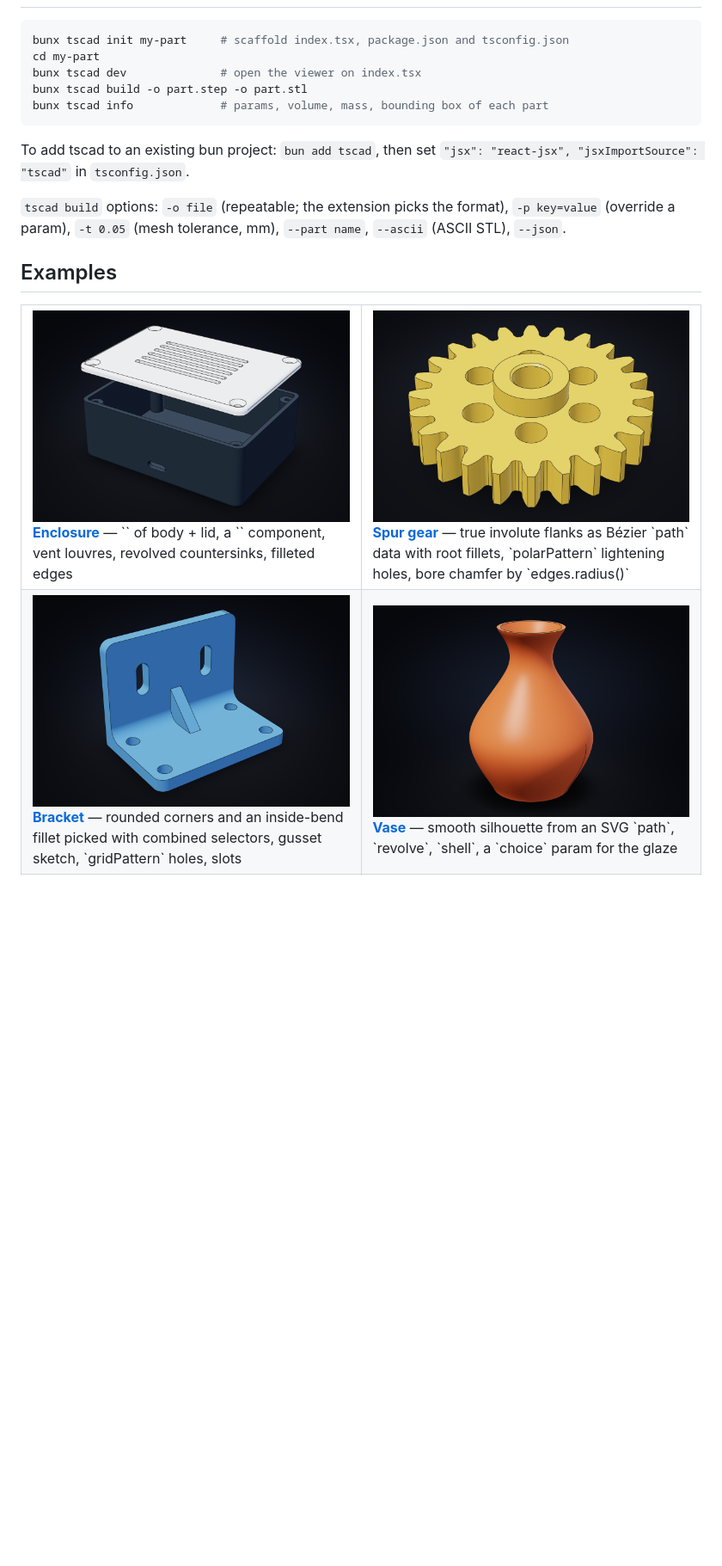
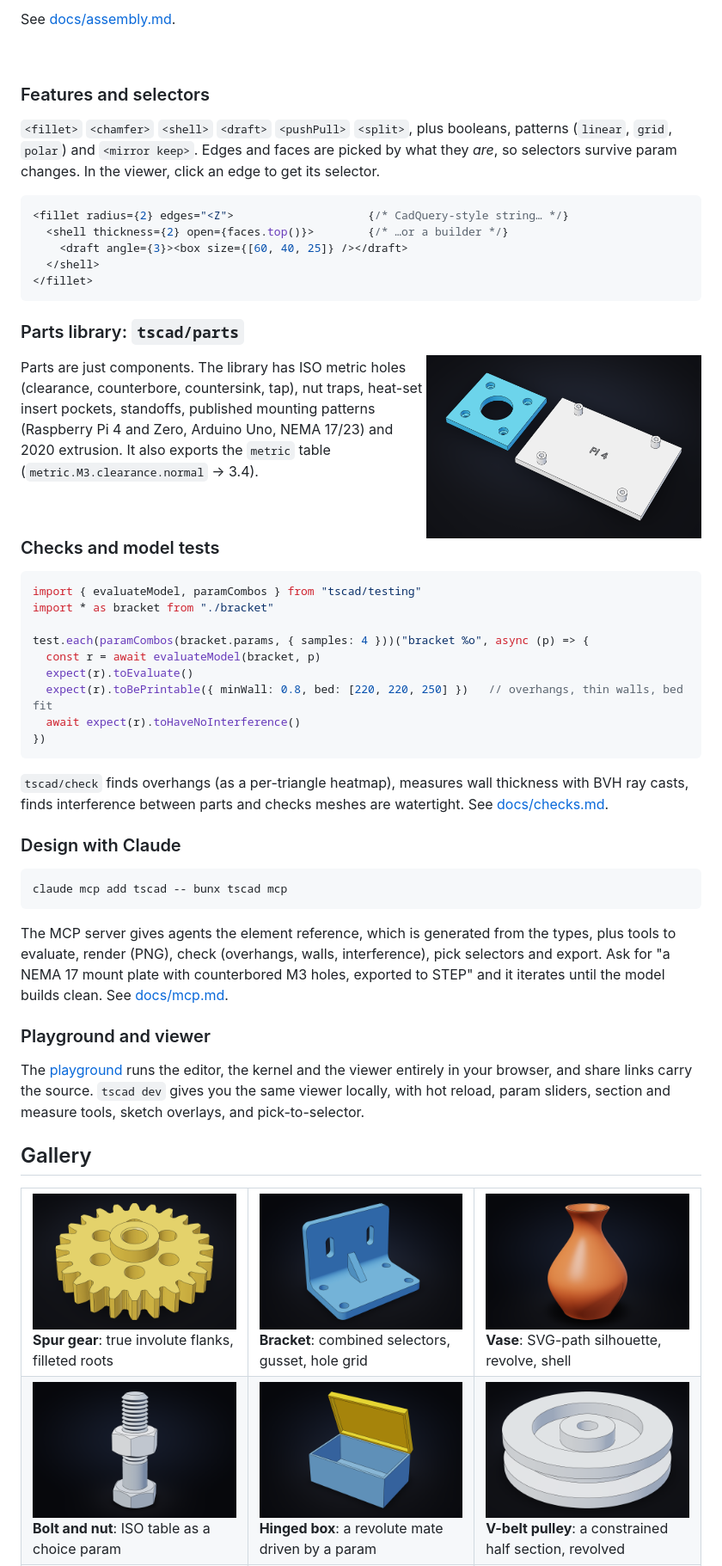
Before and after one commit to bherbruck/tscad, a Markdown page: README.md, the part around one of its changes. Shown at 86% size. GitHub-like rendering; pictures changed too: docs/images/assembly-hinge-box.png (added); blank space fills up the shorter version.

````diff
--- a/README.md
+++ b/README.md
@@ -61,27 +122,79 @@ tscad build plate.tsx -o plate.3mf -p holes=6   # ...or a mesh for your slicer
+See [docs/assembly.md](docs/assembly.md).
+
+<br clear="right">
+
+### Features and selectors
+
+`<fillet>` `<chamfer>` `<shell>` `<draft>` `<pushPull>` `<split>`, plus booleans, patterns
+(`linear`, `grid`, `polar`) and `<mirror keep>`. Edges and faces are picked by what they *are*,
+so selectors survive param changes. In the viewer, click an edge to get its selector.
+
+```tsx
+<fillet radius={2} edges="<Z">                    {/* CadQuery-style string… */}
+  <shell thickness={2} open={faces.top()}>        {/* …or a builder */}
+    <draft angle={3}><box size={[60, 40, 25]} /></draft>
+  </shell>
+</fillet>
+```
+
+### Parts library: `tscad/parts`
+
+<a href="examples/parts-showcase.tsx"><img src="docs/images/parts-showcase.png" align="right" width="320" alt="A NEMA 17 plate and a Raspberry Pi base built from tscad/parts"></a>
+
+Parts are just components. The library has ISO metric holes (clearance, counterbore,
+countersink, tap), nut traps, heat-set insert pockets, standoffs, published mounting patterns
+(Raspberry Pi 4 and Zero, Arduino Uno, NEMA 17/23) and 2020 extrusion. It also exports the
+`metric` table (`metric.M3.clearance.normal` → 3.4).
+
+<br clear="right">
+
+### Checks and model tests
+
+```ts
+import { evaluateModel, paramCombos } from "tscad/testing"
+import * as bracket from "./bracket"
+
+test.each(paramCombos(bracket.params, { samples: 4 }))("bracket %o", async (p) => {
+  const r = await evaluateModel(bracket, p)
+  expect(r).toEvaluate()
+  expect(r).toBePrintable({ minWall: 0.8, bed: [220, 220, 250] })   // overhangs, thin walls, bed fit
+  await expect(r).toHaveNoInterference()
+})
+```
+
+`tscad/check` finds overhangs (as a per-triangle heatmap), measures wall thickness with BVH ray
+casts, finds interference between parts and checks meshes are watertight. See
+[docs/checks.md](docs/checks.md).
+
+### Design with Claude
 
 ```sh
-bunx tscad init my-part     # scaffold index.tsx, package.json and tsconfig.json
-cd my-part
-bunx tscad dev              # open the viewer on index.tsx
-bunx tscad build -o part.step -o part.stl
-bunx tscad info             # params, volume, mass, bounding box of each part
+claude mcp add tscad -- bunx tscad mcp
 ```
 
-To add tscad to an existing bun project: `bun add tscad`, then set
-`"jsx": "react-jsx", "jsxImportSource": "tscad"` in `tsconfig.json`.
+The MCP server gives agents the element reference, which is generated from the types, plus
+tools to evaluate, render (PNG), check (overhangs, walls, interference), pick selectors and
+export. Ask for "a NEMA 17 mount plate with counterbored M3 holes, exported to STEP" and it
+iterates until the model builds clean. See [docs/mcp.md](docs/mcp.md).
 
-`tscad build` options: `-o file` (repeatable; the extension picks the format), `-p key=value`
-(override a param), `-t 0.05` (mesh tolerance, mm), `--part name`, `--ascii` (ASCII STL), `--json`.
+### Playground and viewer
 
-## Examples
+The [playground](https://bherbruck.github.io/tscad/play/) runs the editor, the kernel and the
+viewer entirely in your browser, and share links carry the source. `tscad dev` gives you the
+same viewer locally, with hot reload, param sliders, section and measure tools, sketch
+overlays, and pick-to-selector.
+
+## Gallery
 
 <table>
 <tr>
-<td width="50%" valign="top"><a href="examples/enclosure.tsx"><img src="docs/images/enclosure.png" alt="Enclosure"></a><br><b><a href="examples/enclosure.tsx">Enclosure</a></b> — `<assembly>` of body + lid, a `<Boss>` component, vent louvres, revolved countersinks, filleted edges</td>
-<td width="50%" valign="top"><a href="examples/spur-gear.tsx"><img src="docs/images/spur-gear.png" alt="Spur gear"></a><br><b><a href="examples/spur-gear.tsx">Spur gear</a></b> — true involute flanks as Bézier `path` data with root fillets, `polarPattern` lightening holes, bore chamfer by `edges.radius()`</td>
+<td width="33%" valign="top"><a href="examples/spur-gear.tsx"><img src="docs/images/spur-gear.png" alt="Spur gear"></a><br><b>Spur gear</b>: true involute flanks, filleted roots</td>
+<td width="33%" valign="top"><a href="examples/bracket.tsx"><img src="docs/images/bracket.png" alt="Bracket"></a><br><b>Bracket</b>: combined selectors, gusset, hole grid</td>
+<td width="33%" valign="top"><a href="examples/vase.tsx"><img src="docs/images/vase.png" alt="Vase"></a><br><b>Vase</b>: SVG-path silhouette, revolve, shell</td>
 </tr>
 <tr>
-<td width="50%" valign="top"><a href="examples/bracket.tsx"><img src="docs/images/bracket.png" alt="Bracket"></a><br><b><a href="examples/bracket.tsx">Bracket</a></b> — rounded corners and an inside-bend fillet picked with combined selectors, gusset sketch, `gridPattern` holes, slots</td>
-<td width="50%" valign="top"><a href="examples/vase.tsx"><img src="docs/images/vase.png" alt="Vase"></a><br><b><a href="examples/vase.tsx">Vase</a></b> — smooth silhouette from an SVG `path`, `revolve`, `shell`, a `choice` param for the glaze</td>
+<td valign="top"><a href="examples/bolt-and-nut.tsx"><img src="docs/images/bolt-and-nut.png" alt="Bolt and nut"></a><br><b>Bolt and nut</b>: ISO table as a choice param</td>
+<td valign="top"><a href="examples/assembly-hinge-box.tsx"><img src="docs/images/assembly-hinge-box.png" alt="Hinged box"></a><br><b>Hinged box</b>: a revolute mate driven by a param</td>
+<td valign="top"><a href="examples/sketch-pulley.tsx"><img src="docs/images/sketch-pulley.png" alt="V-belt pulley"></a><br><b>V-belt pulley</b>: a constrained half section, revolved</td>
 </tr>
 <tr>
````
Also changed, not shown: other parts of README.md (+140 -188 lines), CHANGELOG.md (added, +93 -0 lines), docs/images/assembly-arm.png (added), 4 other files.
